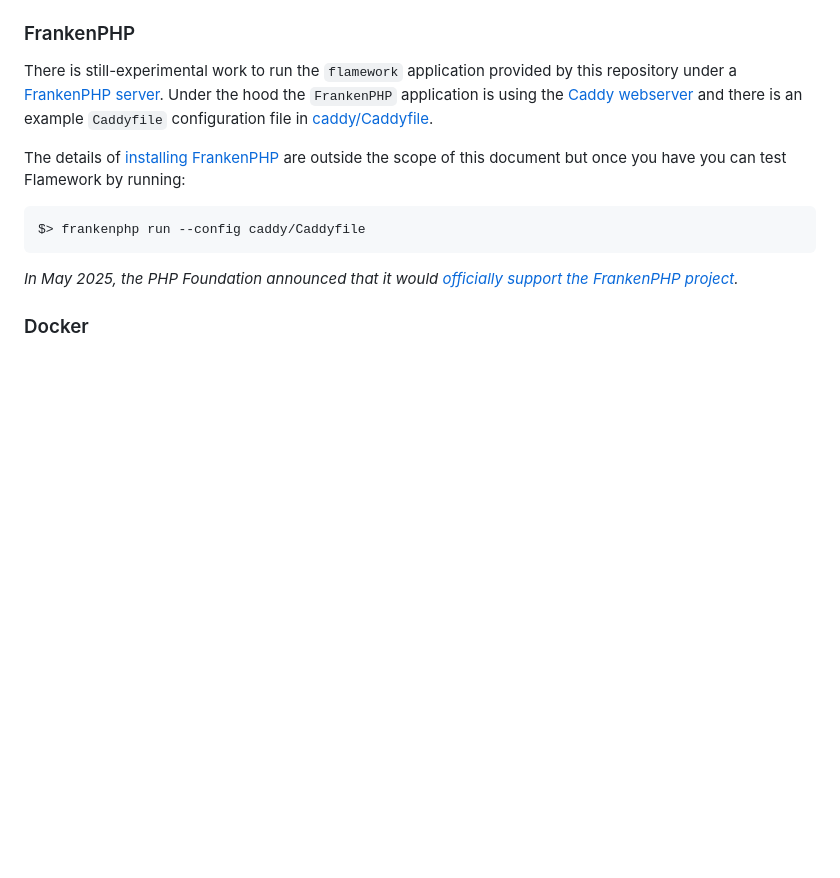
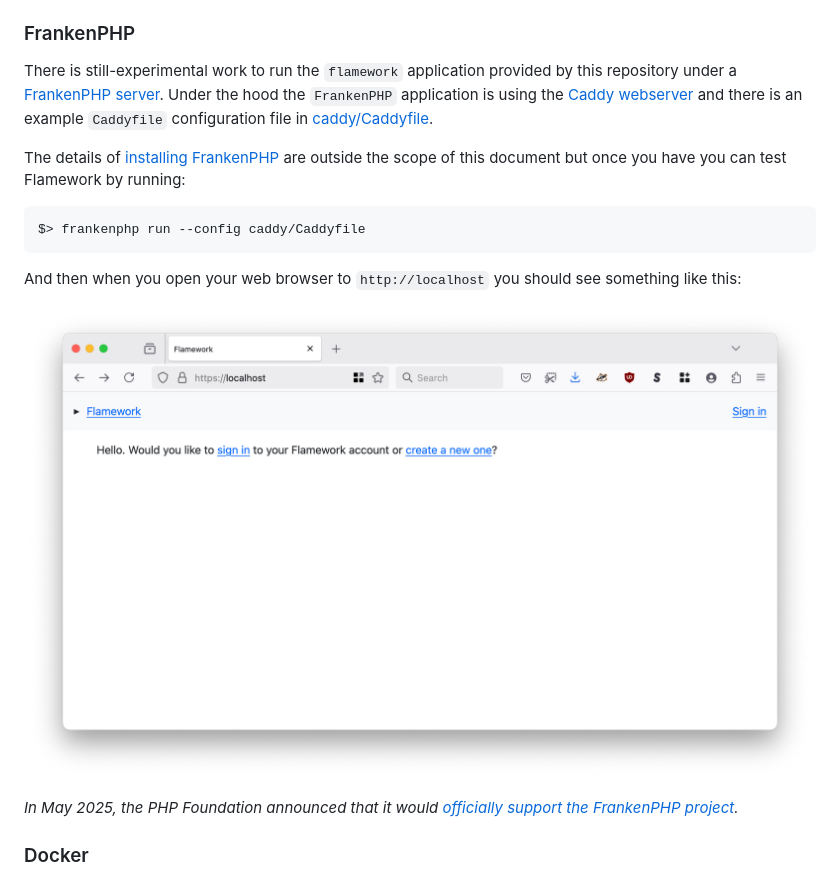
Before and after one commit to sfomuseum/flamework, a Markdown page: README.md, the part around one of its changes. GitHub-like rendering; pictures changed too: docs/images/flamework-frankenphp.png (added); blank space fills up the shorter version.

````diff
--- a/README.md
+++ b/README.md
@@ -40,6 +40,10 @@ The details of [installing FrankenPHP](https://github.com/dunglas/frankenphp?tab
 $> frankenphp run --config caddy/Caddyfile
 ```
 
+And then when you open your web browser to `http://localhost` you should see something like this:
+
+![](docs/images/flamework-frankenphp.png)
+
 _In May 2025, the PHP Foundation announced that it would [officially support the FrankenPHP project](https://thephp.foundation/blog/2025/05/15/frankenphp/)._
 
 ### Docker
````
Also changed, not shown: other parts of README.md (+1 -1 lines), 1 other file.
